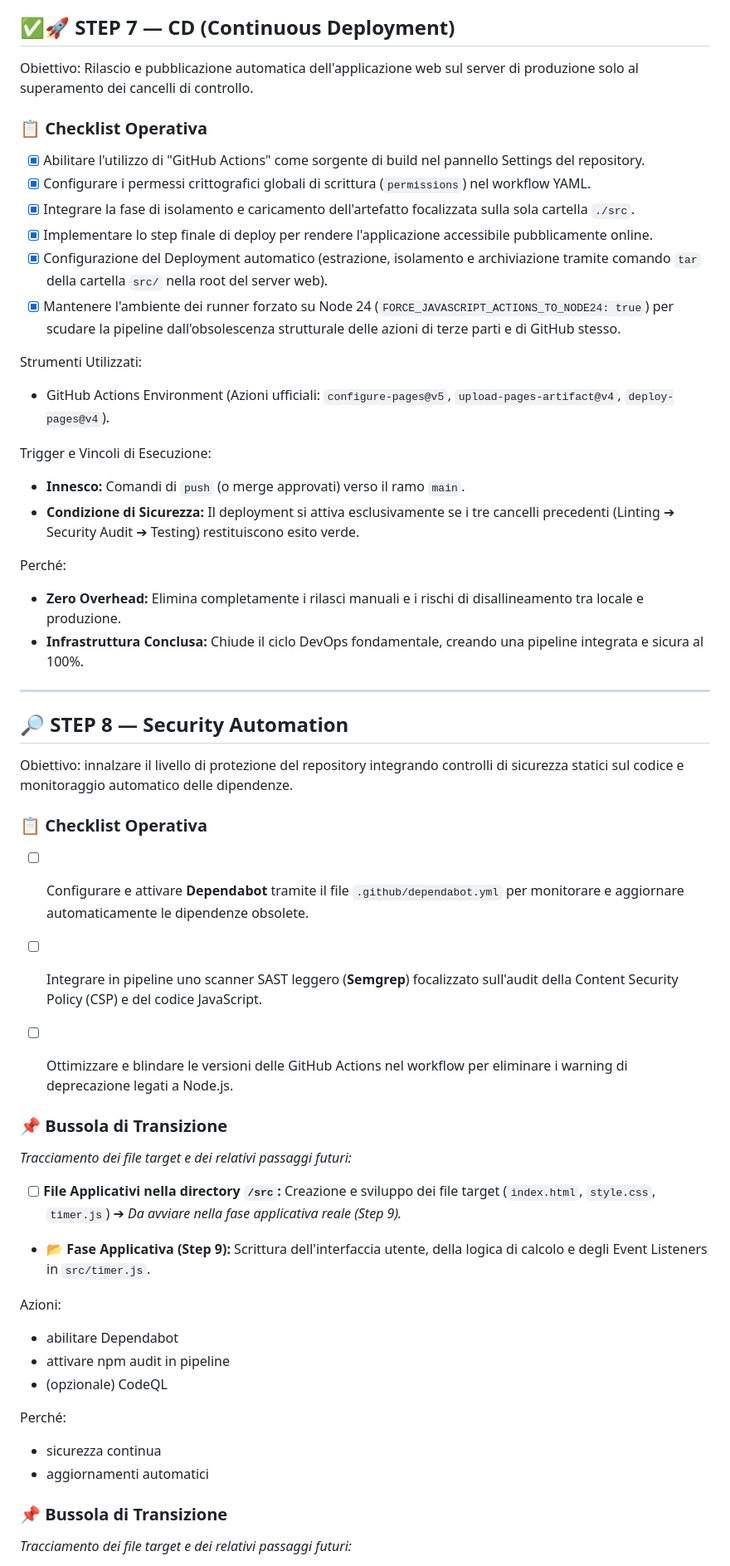
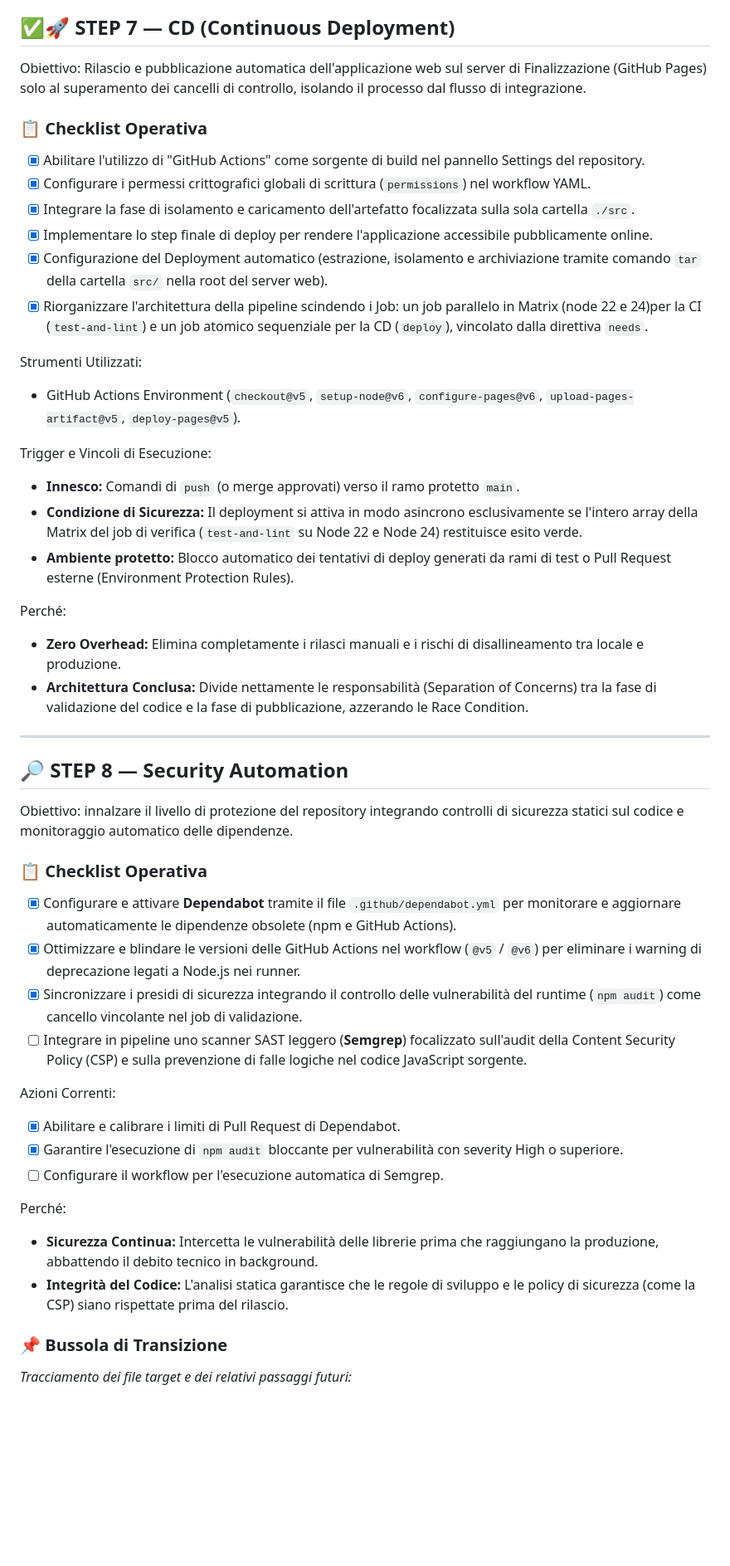
Before and after one commit to Theridelelfo/timer, a Markdown page: roadmap.md, the part around the change. Shown at 83% size. Drawn GitHub-style; blank space fills up the shorter version.

Commit message:
fix roadmap

```diff
--- a/roadmap.md
+++ b/roadmap.md
@@ -152,7 +152,7 @@ Perché:
 ## ✅🚀 STEP 7 — CD (Continuous Deployment)
 
 Obiettivo:
-Rilascio e pubblicazione automatica dell'applicazione web sul server di produzione solo al superamento dei cancelli di controllo.
+Rilascio e pubblicazione automatica dell'applicazione web sul server di Finalizzazione (GitHub Pages) solo al superamento dei cancelli di controllo, isolando il processo dal flusso di integrazione.
 
 ### 📋 Checklist Operativa
 - [x] Abilitare l'utilizzo di "GitHub Actions" come sorgente di build nel pannello Settings del repository.
@@ -160,18 +160,19 @@ Rilascio e pubblicazione automatica dell'applicazione web sul server di produzio
 - [x] Integrare la fase di isolamento e caricamento dell'artefatto focalizzata sulla sola cartella `./src`.
 - [x] Implementare lo step finale di deploy per rendere l'applicazione accessibile pubblicamente online.
 - [x] Configurazione del Deployment automatico (estrazione, isolamento e archiviazione tramite comando `tar` della cartella `src/` nella root del server web).
-- [x] Mantenere l'ambiente dei runner forzato su Node 24 (`FORCE_JAVASCRIPT_ACTIONS_TO_NODE24: true`) per scudare la pipeline dall'obsolescenza strutturale delle azioni di terze parti e di GitHub stesso.
+- [x] Riorganizzare l'architettura della pipeline scindendo i Job: un job parallelo in Matrix (node 22 e 24)per la CI (`test-and-lint`) e un job atomico sequenziale per la CD (`deploy`), vincolato dalla direttiva `needs`.
 
 Strumenti Utilizzati:
-- GitHub Actions Environment (Azioni ufficiali: `configure-pages@v5`, `upload-pages-artifact@v4`, `deploy-pages@v4`).
+- GitHub Actions Environment (`checkout@v5`, `setup-node@v6`, `configure-pages@v6`, `upload-pages-artifact@v5`, `deploy-pages@v5`).
 
 Trigger e Vincoli di Esecuzione:
-- **Innesco:** Comandi di `push` (o merge approvati) verso il ramo `main`.
-- **Condizione di Sicurezza:** Il deployment si attiva esclusivamente se i tre cancelli precedenti (Linting ➔ Security Audit ➔ Testing) restituiscono esito verde.
+- **Innesco:** Comandi di `push` (o merge approvati) verso il ramo protetto `main`.
+- **Condizione di Sicurezza:** Il deployment si attiva in modo asincrono esclusivamente se l'intero array della Matrix del job di verifica (`test-and-lint` su Node 22 e Node 24) restituisce esito verde.
+- **Ambiente protetto:** Blocco automatico dei tentativi di deploy generati da rami di test o Pull Request esterne (Environment Protection Rules).
 
 Perché:
 - **Zero Overhead:** Elimina completamente i rilasci manuali e i rischi di disallineamento tra locale e produzione.
-- **Infrastruttura Conclusa:** Chiude il ciclo DevOps fondamentale, creando una pipeline integrata e sicura al 100%.
+- **Architettura Conclusa:** Divide nettamente le responsabilità (Separation of Concerns) tra la fase di validazione del codice e la fase di pubblicazione, azzerando le Race Condition.
 
 ---
 
@@ -180,25 +181,20 @@ Perché:
 Obiettivo: innalzare il livello di protezione del repository integrando controlli di sicurezza statici sul codice e monitoraggio automatico delle dipendenze.
 
 ### 📋 Checklist Operativa
-- [ ] Configurare e attivare **Dependabot** tramite il file `.github/dependabot.yml` per monitorare e aggiornare automaticamente le dipendenze obsolete.
-- [ ] Integrare in pipeline uno scanner SAST leggero (**Semgrep**) focalizzato sull'audit della Content Security Policy (CSP) e del codice JavaScript.
-- [ ] Ottimizzare e blindare le versioni delle GitHub Actions nel workflow per eliminare i warning di deprecazione legati a Node.js.
+- [x] Configurare e attivare **Dependabot** tramite il file `.github/dependabot.yml` per monitorare e aggiornare automaticamente le dipendenze obsolete (npm e GitHub Actions).
+- [x] Ottimizzare e blindare le versioni delle GitHub Actions nel workflow (`@v5` / `@v6`) per eliminare i warning di deprecazione legati a Node.js nei runner.
+- [x] Sincronizzare i presidi di sicurezza integrando il controllo delle vulnerabilità del runtime (`npm audit`) come cancello vincolante nel job di validazione.
+- [ ] Integrare in pipeline uno scanner SAST leggero (**Semgrep**) focalizzato sull'audit della Content Security Policy (CSP) e sulla prevenzione di falle logiche nel codice JavaScript sorgente.
 
-
-### 📌 Bussola di Transizione
-*Tracciamento dei file target e dei relativi passaggi futuri:*
-
-- [ ] **File Applicativi nella directory `/src`:** Creazione e sviluppo dei file target (`index.html`, `style.css`, `timer.js`) ➔ *Da avviare nella fase applicativa reale (Step 9).*
-- 📂 **Fase Applicativa (Step 9):** Scrittura dell'interfaccia utente, della logica di calcolo e degli Event Listeners in `src/timer.js`.
-
-Azioni:
-- abilitare Dependabot
-- attivare npm audit in pipeline
-- (opzionale) CodeQL
+Azioni Correnti:
+- [x] Abilitare e calibrare i limiti di Pull Request di Dependabot.
+- [x] Garantire l'esecuzione di `npm audit` bloccante per vulnerabilità con severity High o superiore.
+- [ ] Configurare il workflow per l'esecuzione automatica di Semgrep.
 
 Perché:
-- sicurezza continua
-- aggiornamenti automatici
+- **Sicurezza Continua:** Intercetta le vulnerabilità delle librerie prima che raggiungano la produzione, abbattendo il debito tecnico in background.
+- **Integrità del Codice:** L'analisi statica garantisce che le regole di sviluppo e le policy di sicurezza (come la CSP) siano rispettate prima del rilascio.
+
 ### 📌 Bussola di Transizione
 *Tracciamento dei file target e dei relativi passaggi futuri:*
 
```
